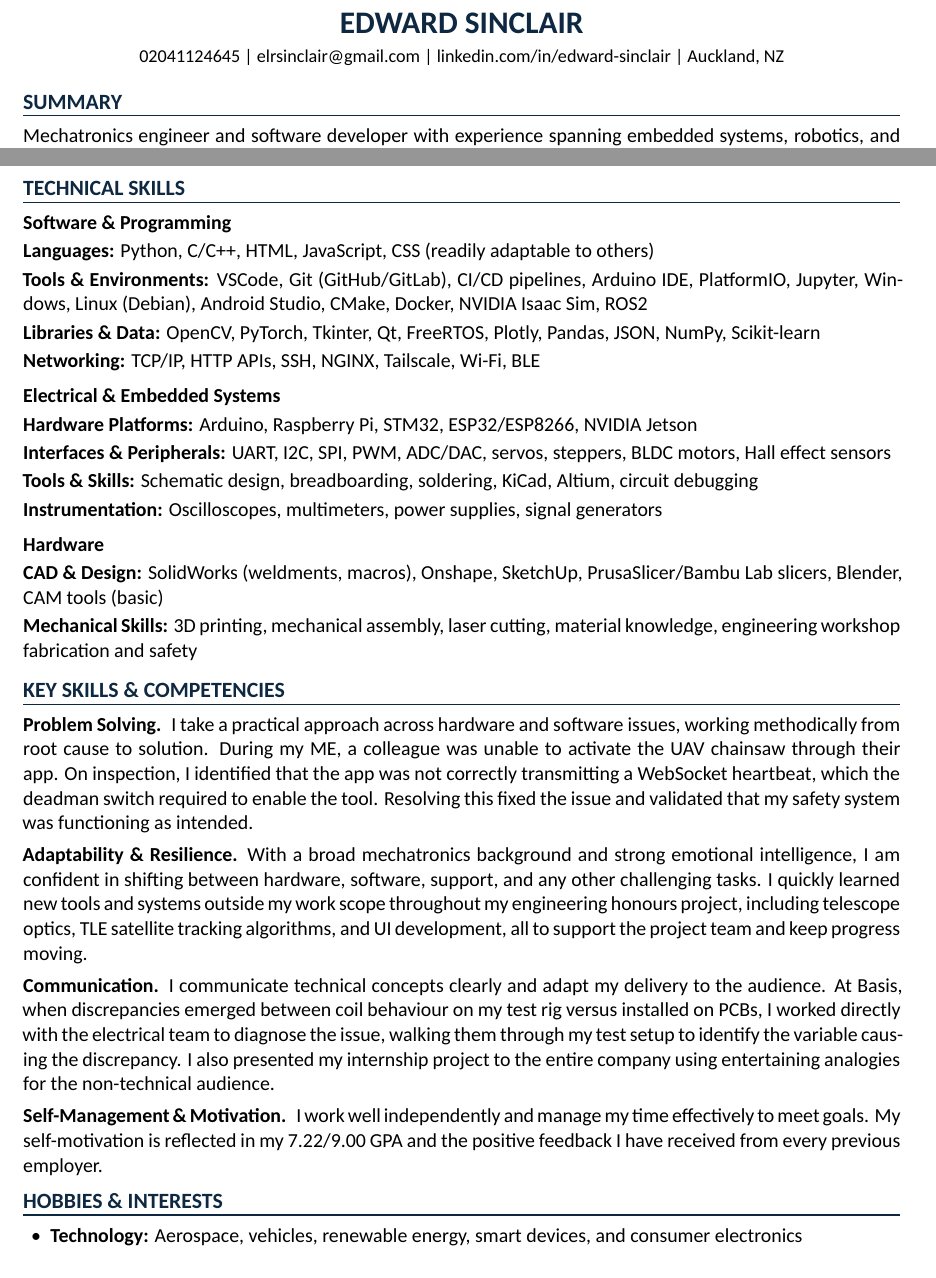
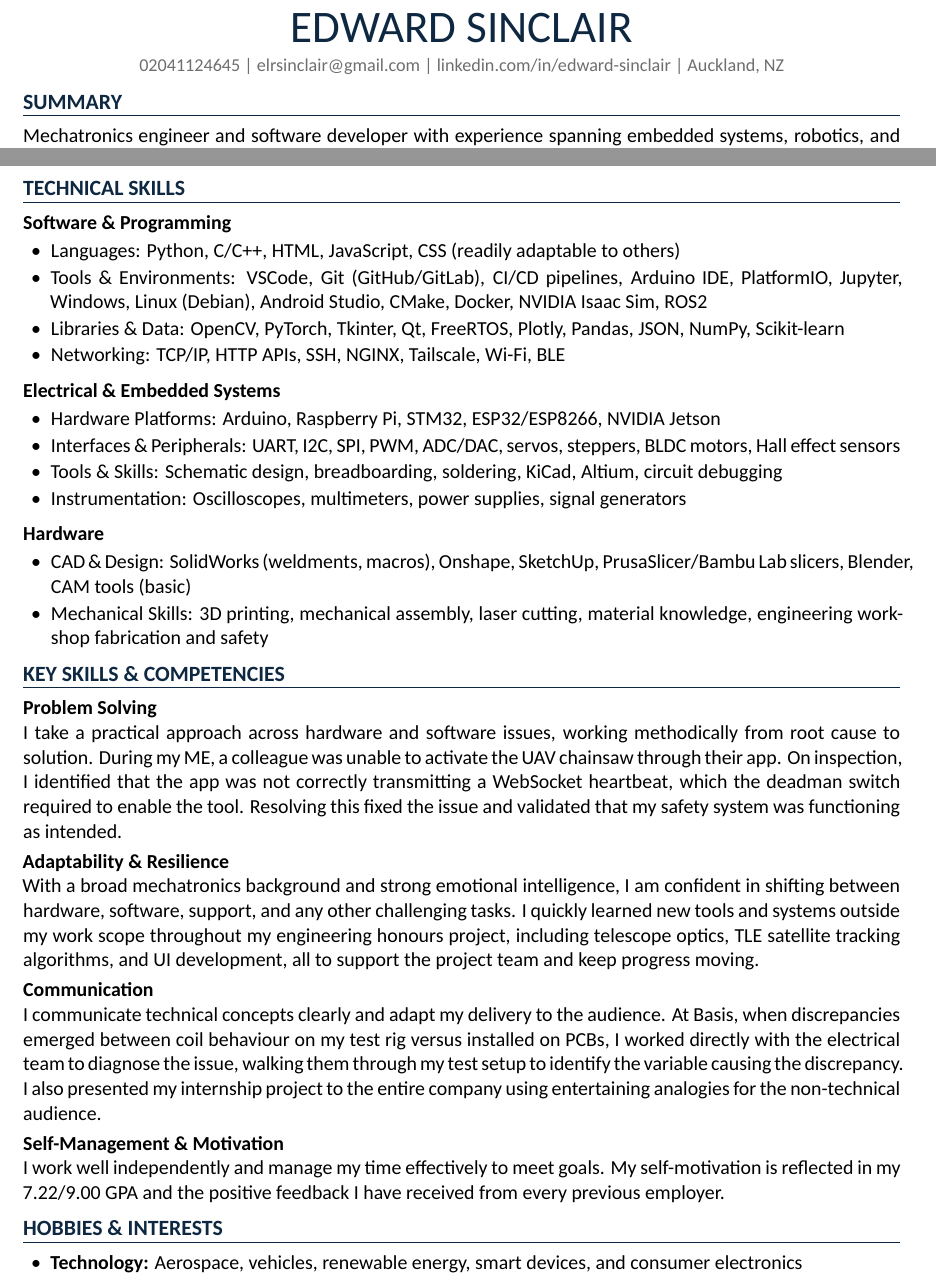
Before and after one commit to EwaSinclair/career-documents, a LaTeX CV (Edward-Sinclair-CV.tex): two parts of pages 1 and 2 of 2, joined at a grey line, cut so that both start at the same text. Compiled offline with XeLaTeX; a missing font is replaced by an installed copy or a similar font.

Commit message:
Formating fixes

```diff
--- a/Edward-Sinclair-CV.tex
+++ b/Edward-Sinclair-CV.tex
@@ -25,6 +25,7 @@
 % ── Colour ───────────────────────────────────────────────────
 \usepackage[dvipsnames]{xcolor}
 \definecolor{accent}{RGB}{14, 40, 65}   % change this one line to retheme
+\definecolor{footergray}{RGB}{110,110,110} % slightly darker grey for footer text
 
 % ── Section headings ─────────────────────────────────────────
 \usepackage{titlesec}
@@ -55,8 +56,8 @@
 \fancyhf{}
 \renewcommand{\headrulewidth}{0pt}
 \renewcommand{\footrulewidth}{0pt}
-\fancyfoot[C]{\textcolor{gray}{Edward Sinclair}}
-\fancyfoot[R]{\textcolor{gray}{\thepage\ of \pageref{LastPage}}}
+\fancyfoot[C]{\textcolor{footergray}{Edward Sinclair}}
+\fancyfoot[R]{\textcolor{footergray}{\thepage\ of \pageref{LastPage}}}
 \setlength{\footskip}{8pt}
 
 % ── Icons (optional — remove if fontawesome5 unavailable) ────
@@ -92,15 +93,15 @@
 
 % ── Header ──────────────────────────────────────────────────
 \begin{center}
-  {\LARGE\bfseries\color{accent} EDWARD SINCLAIR}\\[4pt]
-  \small
+  {\Huge\color{accent} EDWARD SINCLAIR}\\[4pt]
+  \small\textcolor{footergray}{
   02041124645
   \textbar{}
   \href{mailto:elrsinclair@gmail.com}{elrsinclair@gmail.com}
   \textbar{}
   \href{https://www.linkedin.com/in/edward-sinclair/}{linkedin.com/in/edward-sinclair}
   \textbar{}
-  Auckland, NZ
+  Auckland, NZ}
 \end{center}
 
 % ── Summary ─────────────────────────────────────────────────
@@ -198,64 +199,68 @@ environments.
 \section{TECHNICAL SKILLS}
 
 \textbf{Software \& Programming}
-\vspace{2pt}
+\begin{itemize}
+\item Languages: Python, C/C++, HTML, JavaScript, CSS (readily adaptable to others)
+\item Tools \& Environments: VSCode, Git (GitHub/GitLab), CI/CD pipelines, Arduino
+  IDE, PlatformIO, Jupyter, Windows, Linux (Debian), Android Studio, CMake, Docker,
+  NVIDIA Isaac Sim, ROS2
+\item Libraries \& Data: OpenCV, PyTorch, Tkinter, Qt, FreeRTOS, Plotly, Pandas,
+  JSON, NumPy, Scikit-learn
+\item Networking: TCP/IP, HTTP APIs, SSH, NGINX, Tailscale, Wi-Fi, BLE
+\end{itemize}
+\vspace{4pt}
 
-\skillrow{Languages}{Python, C/C++, HTML, JavaScript, CSS (readily adaptable to others)}
-\skillrow{Tools \& Environments}{VSCode, Git (GitHub/GitLab), CI/CD pipelines, Arduino
-  IDE, PlatformIO, Jupyter, Windows, Linux (Debian), Android Studio, CMake, Docker,
-  NVIDIA Isaac Sim, ROS2}
-\skillrow{Libraries \& Data}{OpenCV, PyTorch, Tkinter, Qt, FreeRTOS, Plotly, Pandas,
-  JSON, NumPy, Scikit-learn}
-\skillrow{Networking}{TCP/IP, HTTP APIs, SSH, NGINX, Tailscale, Wi-Fi, BLE}
+\textbf{Electrical \& Embedded Systems}
+\begin{itemize}
+\item Hardware Platforms: Arduino, Raspberry Pi, STM32, ESP32/ESP8266, NVIDIA Jetson
+\item Interfaces \& Peripherals: UART, I2C, SPI, PWM, ADC/DAC, servos, steppers,
+  BLDC motors, Hall effect sensors
+\item Tools \& Skills: Schematic design, breadboarding, soldering, KiCad, Altium,
+  circuit debugging
+\item Instrumentation: Oscilloscopes, multimeters, power supplies, signal generators
+\end{itemize}
+\vspace{4pt}
 
-\vspace{4pt}
-\textbf{Electrical \& Embedded Systems}
-\vspace{2pt}
-
-\skillrow{Hardware Platforms}{Arduino, Raspberry Pi, STM32, ESP32/ESP8266, NVIDIA Jetson}
-\skillrow{Interfaces \& Peripherals}{UART, I2C, SPI, PWM, ADC/DAC, servos, steppers,
-  BLDC motors, Hall effect sensors}
-\skillrow{Tools \& Skills}{Schematic design, breadboarding, soldering, KiCad, Altium,
-  circuit debugging}
-\skillrow{Instrumentation}{Oscilloscopes, multimeters, power supplies, signal generators}
-
-\vspace{4pt}
 \textbf{Hardware}
-\vspace{2pt}
-
-\skillrow{CAD \& Design}{SolidWorks (weldments, macros), Onshape, SketchUp,
-  PrusaSlicer/Bambu Lab slicers, Blender, CAM tools (basic)}
-\skillrow{Mechanical Skills}{3D printing, mechanical assembly, laser cutting, material
-  knowledge, engineering workshop fabrication and safety}
+\begin{itemize}
+\item CAD \& Design: SolidWorks (weldments, macros), Onshape, SketchUp,
+  PrusaSlicer/Bambu Lab slicers, Blender, CAM tools (basic)
+\item Mechanical Skills: 3D printing, mechanical assembly, laser cutting, material
+  knowledge, engineering workshop fabrication and safety
+\end{itemize}
 
 % ── Key Skills and Competencies ──────────────────────────────
 \section{KEY SKILLS \& COMPETENCIES}
 
-\textbf{Problem Solving.}\enspace
+\textbf{Problem Solving}
+
 I take a practical approach across hardware and software issues, working methodically from
 root cause to solution. During my ME, a colleague was unable to activate the UAV chainsaw
 through their app. On inspection, I identified that the app was not correctly transmitting
 a WebSocket heartbeat, which the deadman switch required to enable the tool. Resolving this
 fixed the issue and validated that my safety system was functioning as intended.
 
-\vspace{4pt}
-\textbf{Adaptability \& Resilience.}\enspace
+\vspace{3pt}
+\textbf{Adaptability \& Resilience}
+
 With a broad mechatronics background and strong emotional intelligence, I am confident in
 shifting between hardware, software, support, and any other challenging tasks. I quickly
 learned new tools and systems outside my work scope throughout my engineering honours
 project, including telescope optics, TLE satellite tracking algorithms, and UI development,
 all to support the project team and keep progress moving.
 
-\vspace{4pt}
-\textbf{Communication.}\enspace
+\vspace{3pt}
+\textbf{Communication}
+
 I communicate technical concepts clearly and adapt my delivery to the audience. At Basis,
 when discrepancies emerged between coil behaviour on my test rig versus installed on PCBs,
 I worked directly with the electrical team to diagnose the issue, walking them through my
 test setup to identify the variable causing the discrepancy. I also presented my internship
 project to the entire company using entertaining analogies for the non-technical audience.
 
-\vspace{4pt}
-\textbf{Self-Management \& Motivation.}\enspace
+\vspace{3pt}
+\textbf{Self-Management \& Motivation}
+
 I work well independently and manage my time effectively to meet goals. My self-motivation
 is reflected in my 7.22/9.00 GPA and the positive feedback I have received from every
 previous employer.
```
